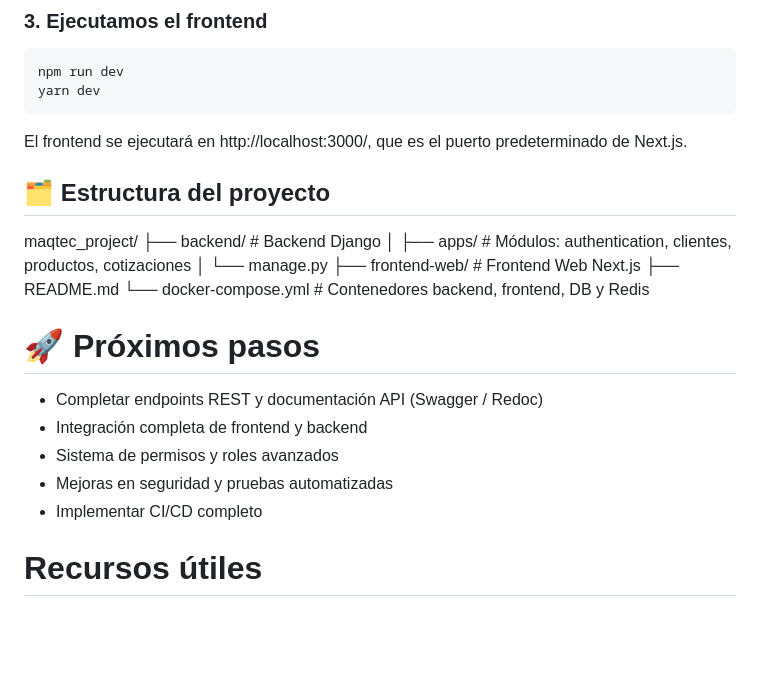
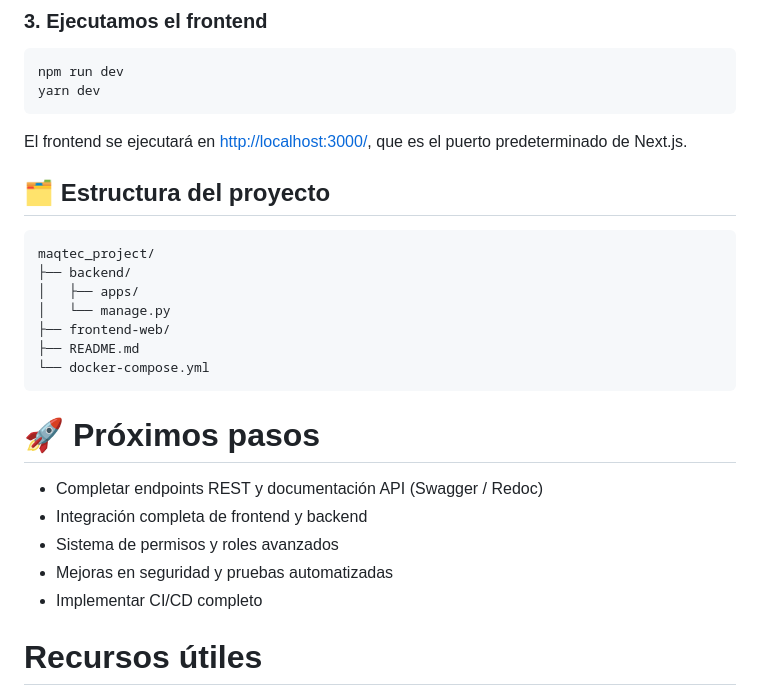
Before and after one commit to PPOSM1993/maqtec, a Markdown page: README.md, the part around one of its changes. Rendered like a GitHub page; blank space fills up the shorter version.

Commit message:
Se actualiza el Readme.md

```diff
--- a/README.md
+++ b/README.md
@@ -126,17 +123,17 @@ Se usa npm para instalar las dependencias, pero también se puede usar yarn
     npm run dev
     yarn dev
 
-El frontend se ejecutará en http://localhost:3000/, que es el puerto predeterminado de Next.js.
+El frontend se ejecutará en <http://localhost:3000/>, que es el puerto predeterminado de Next.js.
 
 ## 🗂️ Estructura del proyecto
 
-maqtec_project/
-├── backend/            # Backend Django
-│   ├── apps/           # Módulos: authentication, clientes, productos, cotizaciones
-│   └── manage.py
-├── frontend-web/       # Frontend Web Next.js
-├── README.md
-└── docker-compose.yml  # Contenedores backend, frontend, DB y Redis
+    maqtec_project/
+    ├── backend/
+    │   ├── apps/
+    │   └── manage.py
+    ├── frontend-web/
+    ├── README.md
+    └── docker-compose.yml
 
 # 🚀 Próximos pasos
 
@@ -146,7 +143,6 @@ maqtec_project/
 - Mejoras en seguridad y pruebas automatizadas
 - Implementar CI/CD completo
 
-
 # Recursos útiles
 
 - Documentación Django
```
Also changed, not shown: other parts of README.md (+2 -5 lines).
